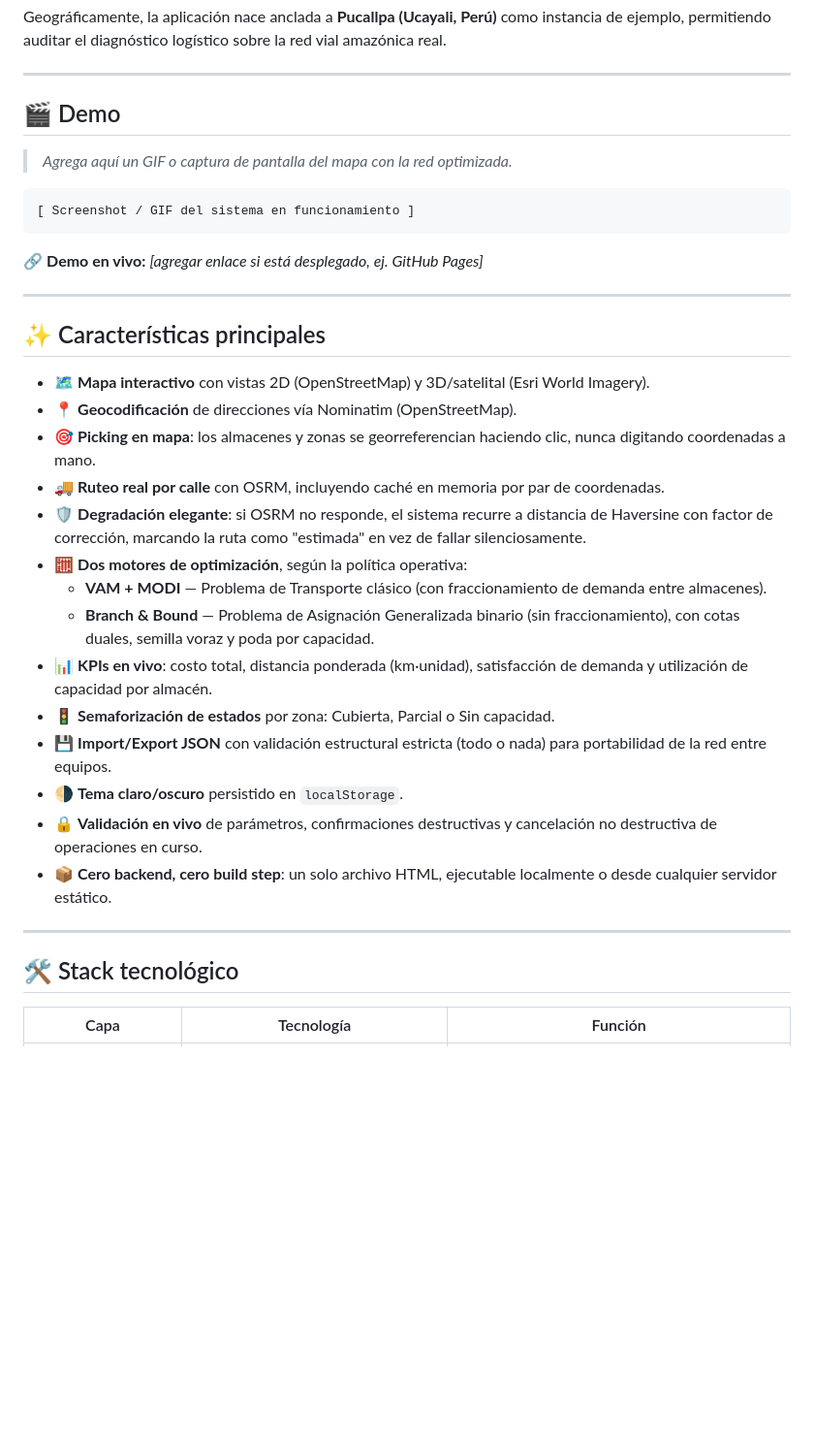
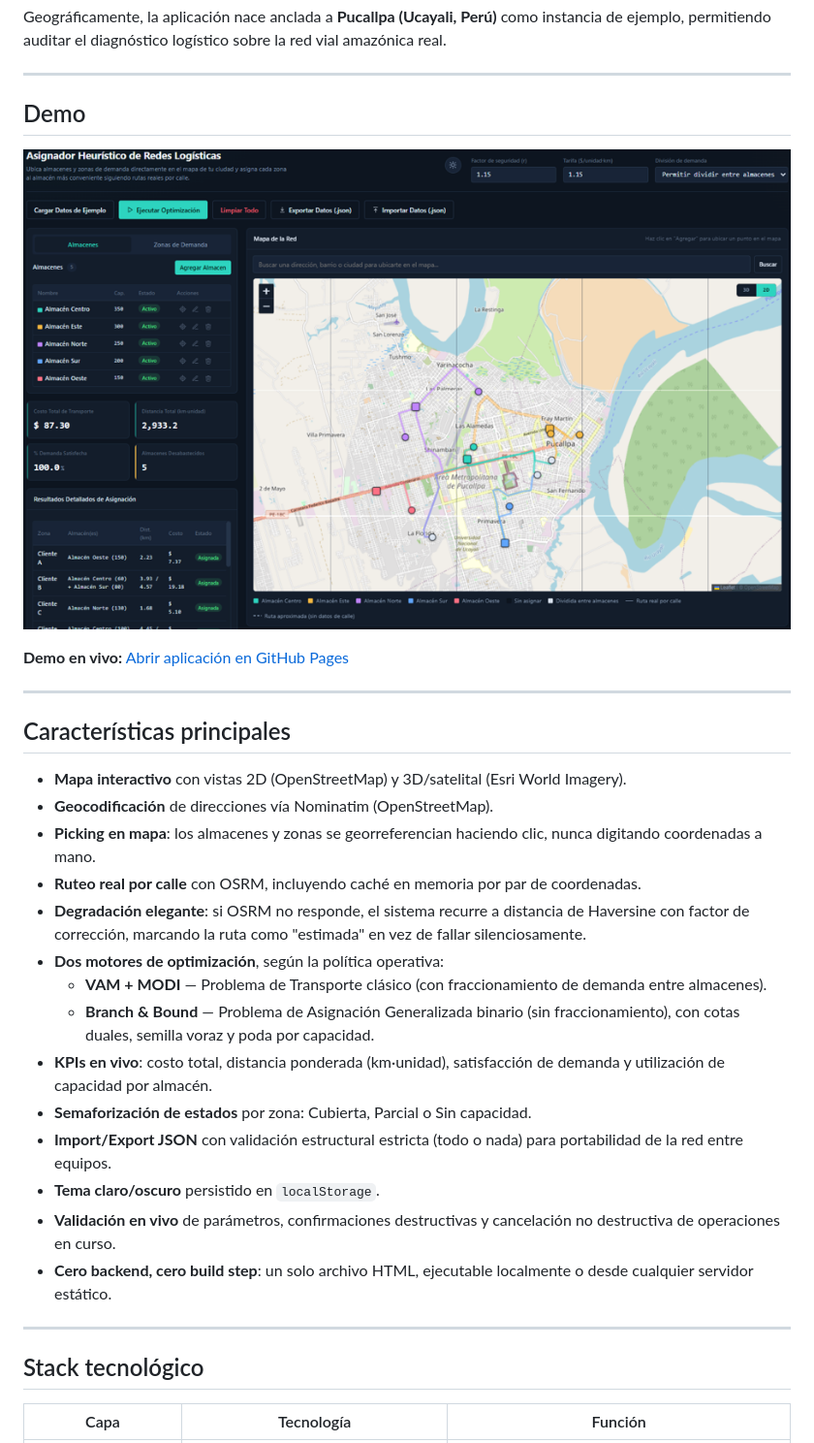
Before and after one commit to TeVerde29/Asignador-Heuristico-de-Redes-Logisticas, a Markdown page: README.md, the part around one of its changes. Shown at 97% size. Rendered like a GitHub page; pictures changed too: img/image.png (added); blank space fills up the shorter version.

Commit message:
Nuevos Cambios en la estructura

````diff
--- a/README.md
+++ b/README.md
@@ -44,38 +43,34 @@ Geográficamente, la aplicación nace anclada a **Pucallpa (Ucayali, Perú)** co
 
 ---
 
-## 🎬 Demo
+## Demo
 
-> _Agrega aquí un GIF o captura de pantalla del mapa con la red optimizada._
+![Captura de pantalla del sistema](img/image.png)
 
-```
-[ Screenshot / GIF del sistema en funcionamiento ]
-```
-
-🔗 **Demo en vivo:** _[agregar enlace si está desplegado, ej. GitHub Pages]_
+**Demo en vivo:** [Abrir aplicación en GitHub Pages](https://teverde29.github.io/Asignador-Heuristico-de-Redes-Logisticas/)
 
 ---
 
-## ✨ Características principales
+## Características principales
 
-- 🗺️ **Mapa interactivo** con vistas 2D (OpenStreetMap) y 3D/satelital (Esri World Imagery).
-- 📍 **Geocodificación** de direcciones vía Nominatim (OpenStreetMap).
-- 🎯 **Picking en mapa**: los almacenes y zonas se georreferencian haciendo clic, nunca digitando coordenadas a mano.
-- 🚚 **Ruteo real por calle** con OSRM, incluyendo caché en memoria por par de coordenadas.
-- 🛡️ **Degradación elegante**: si OSRM no responde, el sistema recurre a distancia de Haversine con factor de corrección, marcando la ruta como "estimada" en vez de fallar silenciosamente.
-- 🧮 **Dos motores de optimización**, según la política operativa:
+- **Mapa interactivo** con vistas 2D (OpenStreetMap) y 3D/satelital (Esri World Imagery).
+- **Geocodificación** de direcciones vía Nominatim (OpenStreetMap).
+- **Picking en mapa**: los almacenes y zonas se georreferencian haciendo clic, nunca digitando coordenadas a mano.
+- **Ruteo real por calle** con OSRM, incluyendo caché en memoria por par de coordenadas.
+- **Degradación elegante**: si OSRM no responde, el sistema recurre a distancia de Haversine con factor de corrección, marcando la ruta como "estimada" en vez de fallar silenciosamente.
+- **Dos motores de optimización**, según la política operativa:
   - **VAM + MODI** — Problema de Transporte clásico (con fraccionamiento de demanda entre almacenes).
   - **Branch & Bound** — Problema de Asignación Generalizada binario (sin fraccionamiento), con cotas duales, semilla voraz y poda por capacidad.
-- 📊 **KPIs en vivo**: costo total, distancia ponderada (km·unidad), satisfacción de demanda y utilización de capacidad por almacén.
-- 🚦 **Semaforización de estados** por zona: Cubierta, Parcial o Sin capacidad.
-- 💾 **Import/Export JSON** con validación estructural estricta (todo o nada) para portabilidad de la red entre equipos.
-- 🌗 **Tema claro/oscuro** persistido en `localStorage`.
-- 🔒 **Validación en vivo** de parámetros, confirmaciones destructivas y cancelación no destructiva de operaciones en curso.
-- 📦 **Cero backend, cero build step**: un solo archivo HTML, ejecutable localmente o desde cualquier servidor estático.
+- **KPIs en vivo**: costo total, distancia ponderada (km·unidad), satisfacción de demanda y utilización de capacidad por almacén.
+- **Semaforización de estados** por zona: Cubierta, Parcial o Sin capacidad.
+- **Import/Export JSON** con validación estructural estricta (todo o nada) para portabilidad de la red entre equipos.
+- **Tema claro/oscuro** persistido en `localStorage`.
+- **Validación en vivo** de parámetros, confirmaciones destructivas y cancelación no destructiva de operaciones en curso.
+- **Cero backend, cero build step**: un solo archivo HTML, ejecutable localmente o desde cualquier servidor estático.
 
 ---
 
-## 🛠️ Stack tecnológico
+## Stack tecnológico
 
 | Capa | Tecnología | Función |
 |---|---|---|
````
Also changed, not shown: other parts of README.md (+27 -39 lines), 1 other file.
